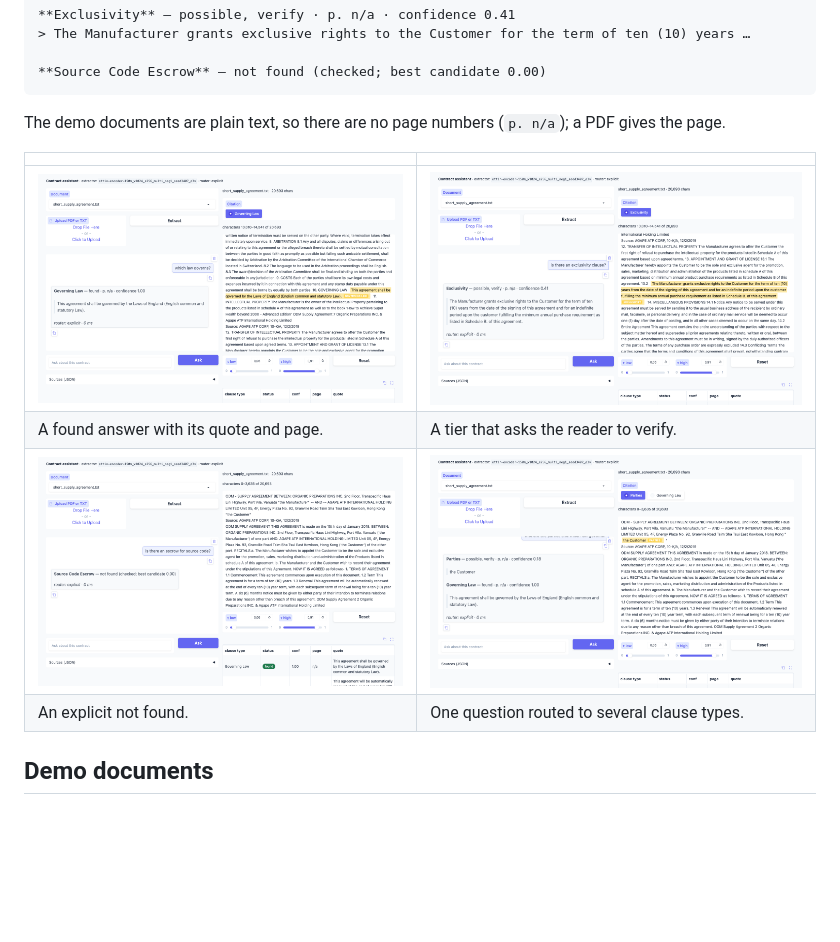
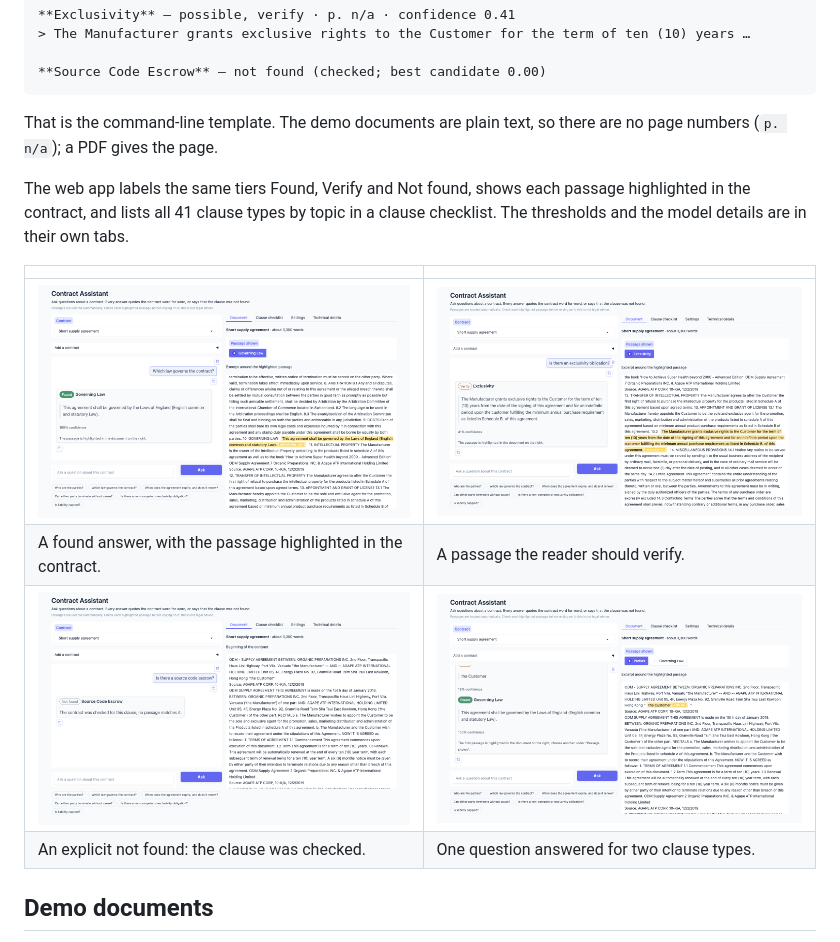
Before and after one commit to tizqar/contract-assistant, a Markdown page: README.md, the part around the change. GitHub-like rendering; pictures changed too: docs/screenshots/check.png, docs/screenshots/compound.png, docs/screenshots/found.png; blank space fills up the shorter version.

Commit message:
Retake the screenshots of the redesigned app
Taken with the LLM router on the short demo contract.

````diff
--- a/README.md
+++ b/README.md
@@ -115,15 +115,19 @@ Three answers on the short demo contract:
 **Source Code Escrow** — not found (checked; best candidate 0.00)
 ```
 
-The demo documents are plain text, so there are no page numbers (`p. n/a`); a PDF gives
-the page.
+That is the command-line template. The demo documents are plain text, so there are no page
+numbers (`p. n/a`); a PDF gives the page.
+
+The web app labels the same tiers Found, Verify and Not found, shows each passage
+highlighted in the contract, and lists all 41 clause types by topic in a clause checklist.
+The thresholds and the model details are in their own tabs.
 
 | | |
 |---|---|
-| ![A found answer](docs/screenshots/found.png) | ![A possible, verify answer](docs/screenshots/check.png) |
-| A found answer with its quote and page. | A tier that asks the reader to verify. |
-| ![A not found answer](docs/screenshots/not_found.png) | ![A question that maps to several clause types](docs/screenshots/compound.png) |
-| An explicit not found. | One question routed to several clause types. |
+| ![A found answer](docs/screenshots/found.png) | ![An answer to verify](docs/screenshots/check.png) |
+| A found answer, with the passage highlighted in the contract. | A passage the reader should verify. |
+| ![A not found answer](docs/screenshots/not_found.png) | ![A question about two clause types](docs/screenshots/compound.png) |
+| An explicit not found: the clause was checked. | One question answered for two clause types. |
 
 ## Demo documents
 
````
